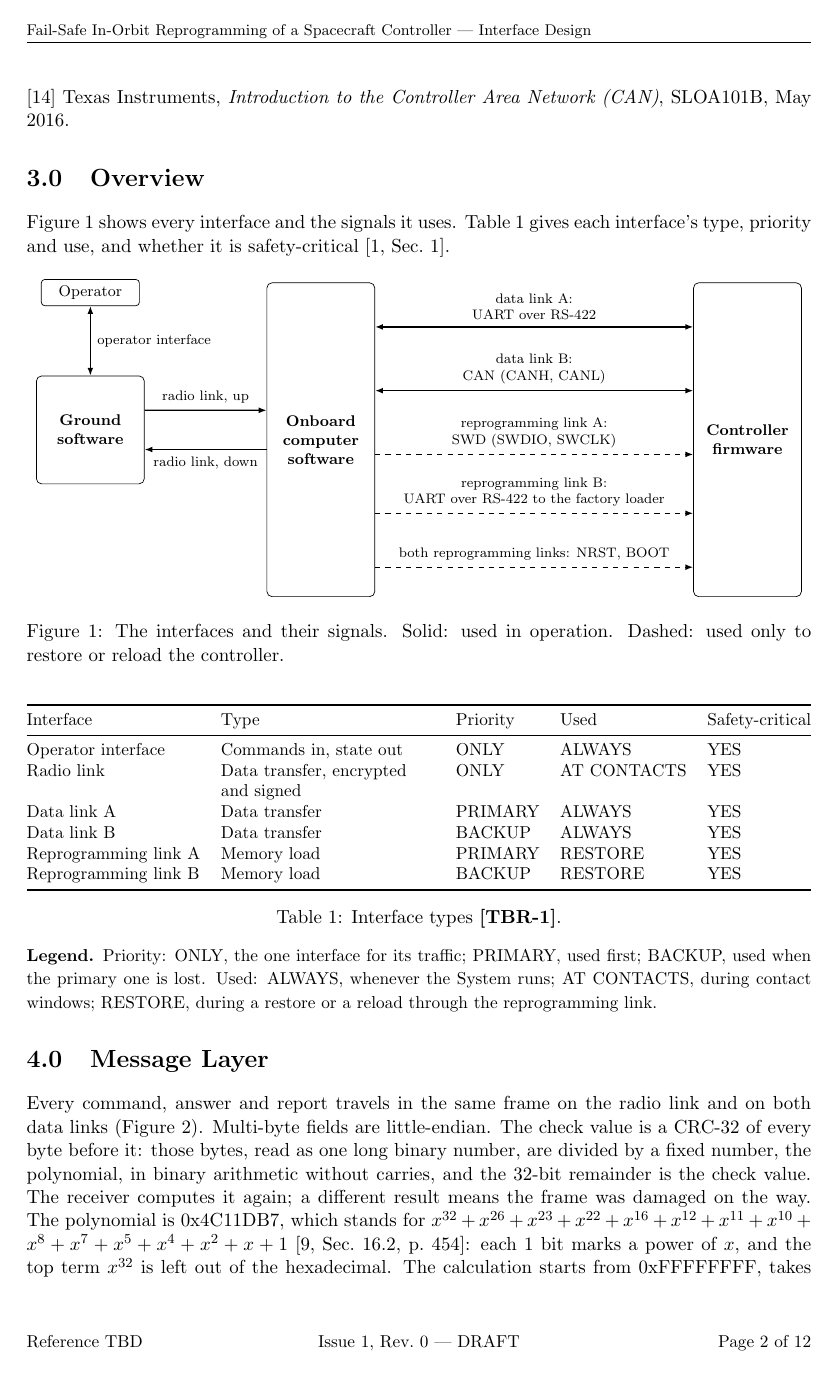
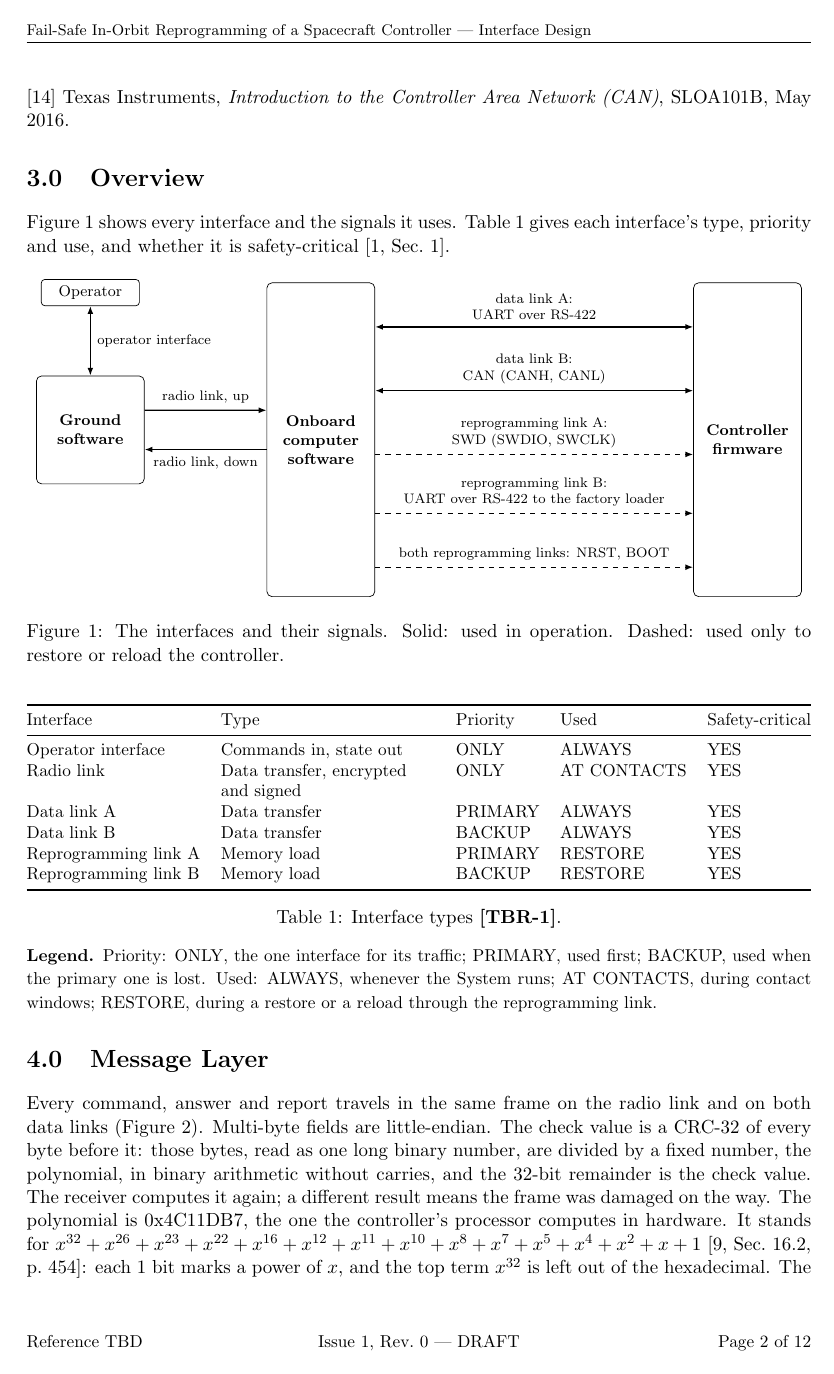
Before and after one commit to Tocki28/fail-safe-in-orbit-reprogramming, a LaTeX document (docs/interfaces/main.tex): page 2 of 12. Compiled offline with pdfLaTeX.

Commit message:
Interfaces 4.0: the polynomial is the one the controller computes in hardware
Co-Authored-By: Claude Opus 5.5 <noreply@anthropic.com>

```diff
--- a/docs/interfaces/main.tex
+++ b/docs/interfaces/main.tex
@@ -186,7 +186,8 @@ little-endian. The check value is a CRC-32 of every byte before it: those
 bytes, read as one long binary number, are divided by a fixed number, the
 polynomial, in binary arithmetic without carries, and the 32-bit remainder is
 the check value. The receiver computes it again; a different result means the
-frame was damaged on the way. The polynomial is 0x4C11DB7, which stands for
+frame was damaged on the way. The polynomial is 0x4C11DB7, the one the
+controller's processor computes in hardware. It stands for
 $x^{32}+x^{26}+x^{23}+x^{22}+x^{16}+x^{12}+x^{11}+x^{10}+x^{8}+x^{7}+x^{5}+x^{4}+x^{2}+x+1$
 [9,~Sec.~16.2, p.~454]: each 1 bit marks a power of $x$, and the top term
 $x^{32}$ is left out of the hexadecimal. The calculation starts from
```
Also changed, not shown: docs/interfaces/Interface-Design_Fail-Safe-In-Orbit-Reprogramming_Iss1_Rev0_DRAFT.pdf.
